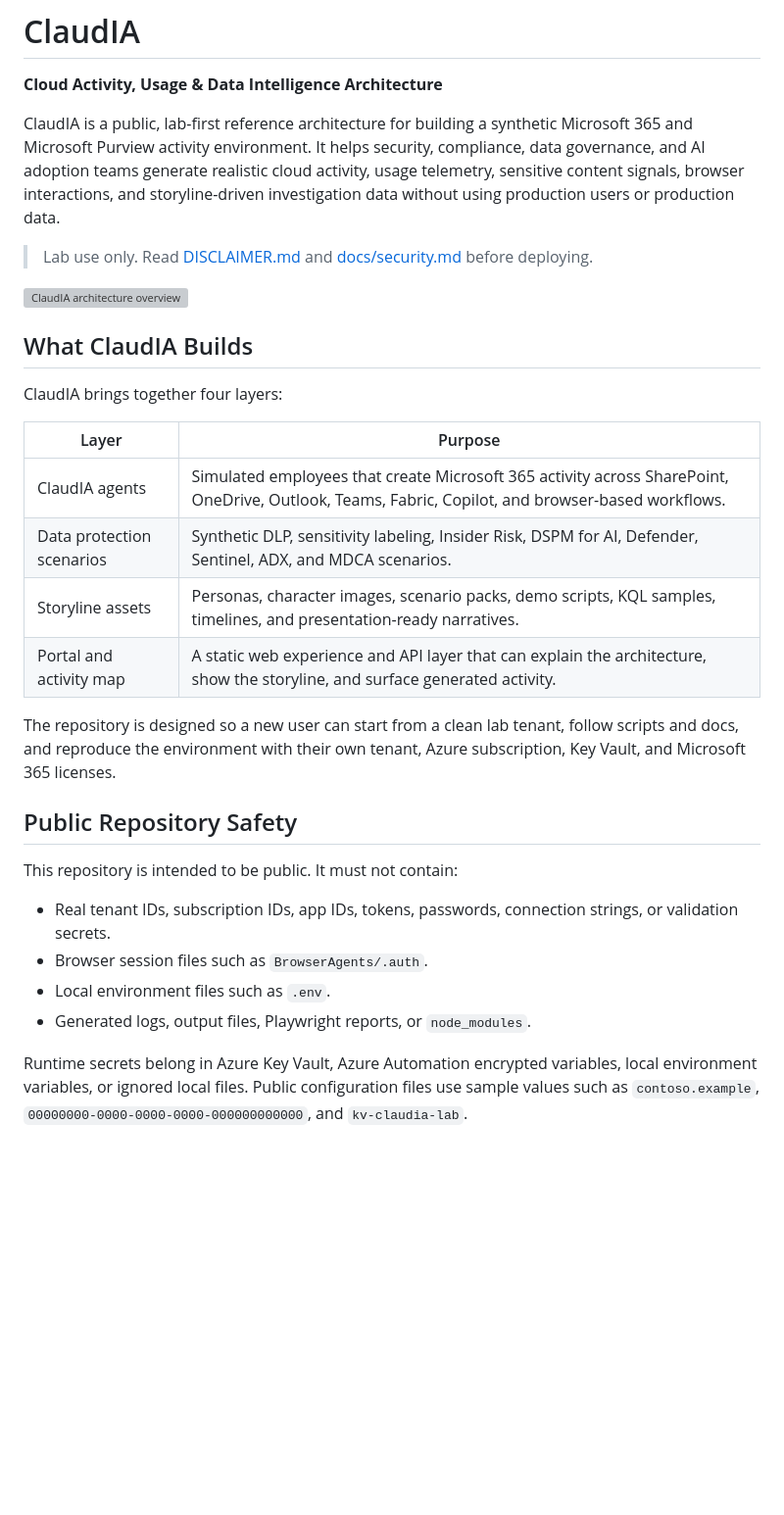
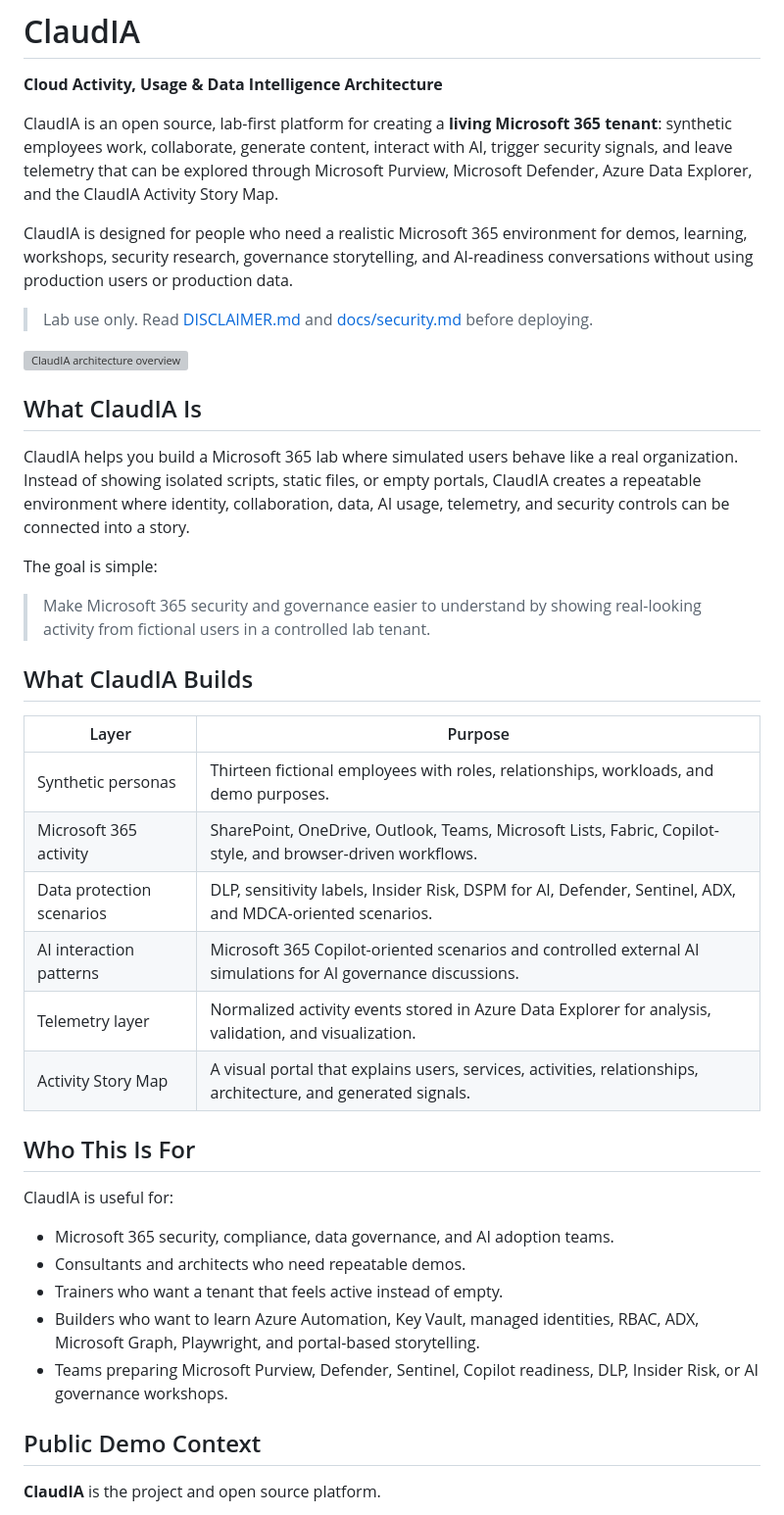
Before and after one commit to MH-Demos/ClaudIA, a Markdown page: README.md, the part around one of its changes. Shown at 98% size. Drawn GitHub-style; blank space fills up the shorter version; grey boxes are pictures that could not be loaded.

```diff
--- a/README.md
+++ b/README.md
@@ -2,33 +2,44 @@
 
 **Cloud Activity, Usage & Data Intelligence Architecture**
 
-ClaudIA is a public, lab-first reference architecture for building a synthetic Microsoft 365 and Microsoft Purview activity environment. It helps security, compliance, data governance, and AI adoption teams generate realistic cloud activity, usage telemetry, sensitive content signals, browser interactions, and storyline-driven investigation data without using production users or production data.
+ClaudIA is an open source, lab-first platform for creating a **living Microsoft 365 tenant**: synthetic employees work, collaborate, generate content, interact with AI, trigger security signals, and leave telemetry that can be explored through Microsoft Purview, Microsoft Defender, Azure Data Explorer, and the ClaudIA Activity Story Map.
+
+ClaudIA is designed for people who need a realistic Microsoft 365 environment for demos, learning, workshops, security research, governance storytelling, and AI-readiness conversations without using production users or production data.
 
 > Lab use only. Read [DISCLAIMER.md](DISCLAIMER.md) and [docs/security.md](docs/security.md) before deploying.
 
 ![ClaudIA architecture overview](docs/images/infographic-en.png)
 
+## What ClaudIA Is
+
+ClaudIA helps you build a Microsoft 365 lab where simulated users behave like a real organization. Instead of showing isolated scripts, static files, or empty portals, ClaudIA creates a repeatable environment where identity, collaboration, data, AI usage, telemetry, and security controls can be connected into a story.
+
+The goal is simple:
+
+> Make Microsoft 365 security and governance easier to understand by showing real-looking activity from fictional users in a controlled lab tenant.
+
 ## What ClaudIA Builds
-
-ClaudIA brings together four layers:
 
 | Layer | Purpose |
 | --- | --- |
-| ClaudIA agents | Simulated employees that create Microsoft 365 activity across SharePoint, OneDrive, Outlook, Teams, Fabric, Copilot, and browser-based workflows. |
-| Data protection scenarios | Synthetic DLP, sensitivity labeling, Insider Risk, DSPM for AI, Defender, Sentinel, ADX, and MDCA scenarios. |
-| Storyline assets | Personas, character images, scenario packs, demo scripts, KQL samples, timelines, and presentation-ready narratives. |
-| Portal and activity map | A static web experience and API layer that can explain the architecture, show the storyline, and surface generated activity. |
+| Synthetic personas | Thirteen fictional employees with roles, relationships, workloads, and demo purposes. |
+| Microsoft 365 activity | SharePoint, OneDrive, Outlook, Teams, Microsoft Lists, Fabric, Copilot-style, and browser-driven workflows. |
+| Data protection scenarios | DLP, sensitivity labels, Insider Risk, DSPM for AI, Defender, Sentinel, ADX, and MDCA-oriented scenarios. |
+| AI interaction patterns | Microsoft 365 Copilot-oriented scenarios and controlled external AI simulations for AI governance discussions. |
+| Telemetry layer | Normalized activity events stored in Azure Data Explorer for analysis, validation, and visualization. |
+| Activity Story Map | A visual portal that explains users, services, activities, relationships, architecture, and generated signals. |
 
-The repository is designed so a new user can start from a clean lab tenant, follow scripts and docs, and reproduce the environment with their own tenant, Azure subscription, Key Vault, and Microsoft 365 licenses.
+## Who This Is For
 
-## Public Repository Safety
+ClaudIA is useful for:
 
-This repository is intended to be public. It must not contain:
+- Microsoft 365 security, compliance, data governance, and AI adoption teams.
+- Consultants and architects who need repeatable demos.
+- Trainers who want a tenant that feels active instead of empty.
+- Builders who want to learn Azure Automation, Key Vault, managed identities, RBAC, ADX, Microsoft Graph, Playwright, and portal-based storytelling.
+- Teams preparing Microsoft Purview, Defender, Sentinel, Copilot readiness, DLP, Insider Risk, or AI governance workshops.
 
-- Real tenant IDs, subscription IDs, app IDs, tokens, passwords, connection strings, or validation secrets.
-- Browser session files such as `BrowserAgents/.auth`.
-- Local environment files such as `.env`.
-- Generated logs, output files, Playwright reports, or `node_modules`.
+## Public Demo Context
 
-Runtime secrets belong in Azure Key Vault, Azure Automation encrypted variables, local environment variables, or ignored local files. Public configuration files use sample values such as `contoso.example`, `00000000-0000-0000-0000-000000000000`, and `kv-claudia-lab`.
+**ClaudIA** is the project and open source platform.
 
```
Also changed, not shown: other parts of README.md (+79 -43 lines).
